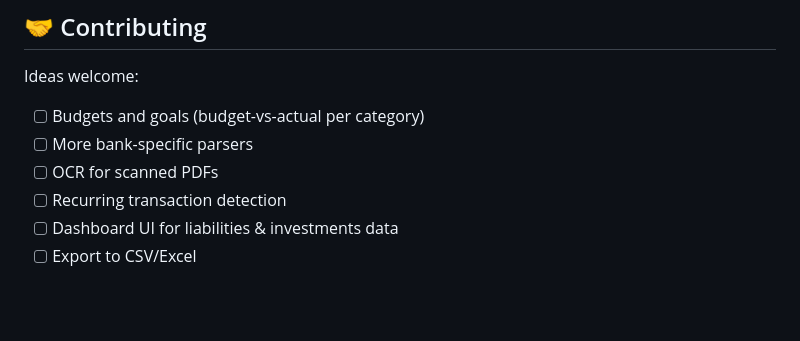
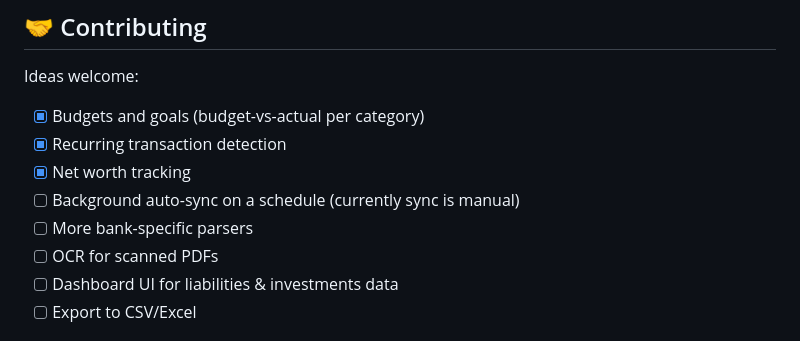
Before and after one commit to phani4393/paisa, a Markdown page: README.md, the part around one of its changes. GitHub-like rendering; blank space fills up the shorter version.

```diff
--- a/README.md
+++ b/README.md
@@ -252,10 +274,12 @@ Edit the port in `run.py`, or stop the other app using 5000.
 
 Ideas welcome:
 
-- [ ] Budgets and goals (budget-vs-actual per category)
+- [x] Budgets and goals (budget-vs-actual per category)
+- [x] Recurring transaction detection
+- [x] Net worth tracking
+- [ ] Background auto-sync on a schedule (currently sync is manual)
 - [ ] More bank-specific parsers
 - [ ] OCR for scanned PDFs
-- [ ] Recurring transaction detection
 - [ ] Dashboard UI for liabilities & investments data
 - [ ] Export to CSV/Excel
 
```
Also changed, not shown: other parts of README.md (+25 -3 lines), USAGE.md (added, +243 -0 lines).
